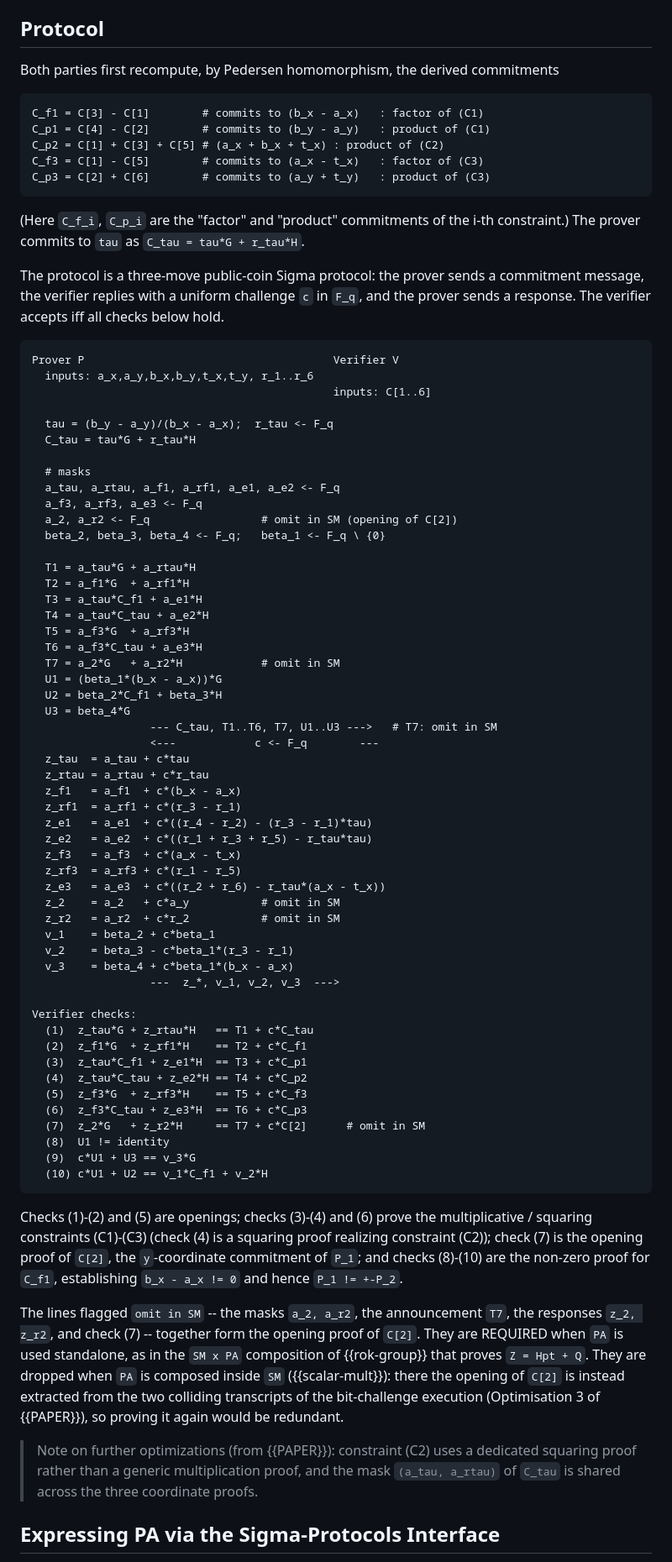
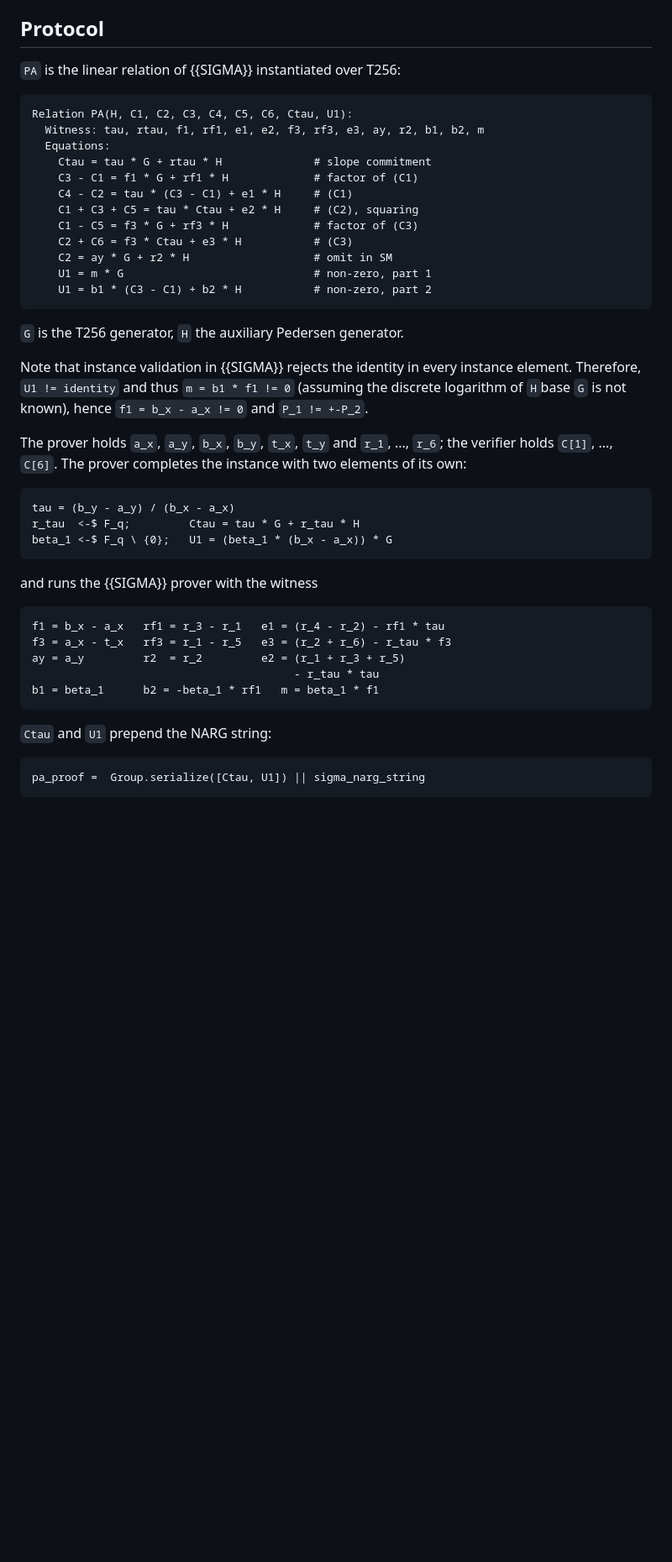
Before and after one commit to levanin/cllz-cfrg-ecdsa-pop, a Markdown page: draft-cllz-cfrg-ecdsa-pop.md, the part around one of its changes. Shown at 84% size. Drawn GitHub-style; blank space fills up the shorter version.

Commit message:
chore: move PA and SM to sigma-proofs

```diff
--- a/draft-cllz-cfrg-ecdsa-pop.md
+++ b/draft-cllz-cfrg-ecdsa-pop.md
@@ -488,83 +488,48 @@ together with `b_x - a_x != 0` (which enforces `P_1 != +-P_2`).
 
 ## Protocol
 
-Both parties first recompute, by Pedersen homomorphism, the derived commitments
+`PA` is the linear relation of {{SIGMA}} instantiated over T256:
 
 ~~~
-C_f1 = C[3] - C[1]        # commits to (b_x - a_x)   : factor of (C1)
-C_p1 = C[4] - C[2]        # commits to (b_y - a_y)   : product of (C1)
-C_p2 = C[1] + C[3] + C[5] # (a_x + b_x + t_x) : product of (C2)
-C_f3 = C[1] - C[5]        # commits to (a_x - t_x)   : factor of (C3)
-C_p3 = C[2] + C[6]        # commits to (a_y + t_y)   : product of (C3)
+Relation PA(H, C1, C2, C3, C4, C5, C6, Ctau, U1):
+  Witness: tau, rtau, f1, rf1, e1, e2, f3, rf3, e3, ay, r2, b1, b2, m
+  Equations:
+    Ctau = tau * G + rtau * H              # slope commitment
+    C3 - C1 = f1 * G + rf1 * H             # factor of (C1)
+    C4 - C2 = tau * (C3 - C1) + e1 * H     # (C1)
+    C1 + C3 + C5 = tau * Ctau + e2 * H     # (C2), squaring
+    C1 - C5 = f3 * G + rf3 * H             # factor of (C3)
+    C2 + C6 = f3 * Ctau + e3 * H           # (C3)
+    C2 = ay * G + r2 * H                   # omit in SM
+    U1 = m * G                             # non-zero, part 1
+    U1 = b1 * (C3 - C1) + b2 * H           # non-zero, part 2
 ~~~
 
-(Here `C_f_i`, `C_p_i` are the "factor" and "product" commitments of the i-th constraint.)  The prover commits to `tau` as `C_tau = tau*G + r_tau*H`.
+`G` is the T256 generator, `H` the auxiliary Pedersen generator.
 
-The protocol is a three-move public-coin Sigma protocol: the prover sends a commitment message, the verifier replies with a uniform challenge `c` in `F_q`, and the prover sends a response.
-The verifier accepts iff all checks below hold.
+Note that instance validation in {{SIGMA}} rejects the identity in every instance element. Therefore, `U1 != identity` and thus `m = b1 * f1 != 0` (assuming the discrete logarithm of `H`base `G` is not known), hence `f1 = b_x - a_x != 0` and `P_1 != +-P_2`.
+
+The prover holds `a_x`, `a_y`, `b_x`, `b_y`, `t_x`, `t_y` and `r_1`, ..., `r_6`; the verifier holds `C[1]`, ..., `C[6]`. The prover completes the instance with two elements of its own:
 
 ~~~
-Prover P                                      Verifier V
-  inputs: a_x,a_y,b_x,b_y,t_x,t_y, r_1..r_6
-                                              inputs: C[1..6]
-
-  tau = (b_y - a_y)/(b_x - a_x);  r_tau <- F_q
-  C_tau = tau*G + r_tau*H
-
-  # masks
-  a_tau, a_rtau, a_f1, a_rf1, a_e1, a_e2 <- F_q
-  a_f3, a_rf3, a_e3 <- F_q
-  a_2, a_r2 <- F_q                 # omit in SM (opening of C[2])
-  beta_2, beta_3, beta_4 <- F_q;   beta_1 <- F_q \ {0}
-
-  T1 = a_tau*G + a_rtau*H
-  T2 = a_f1*G  + a_rf1*H
-  T3 = a_tau*C_f1 + a_e1*H
-  T4 = a_tau*C_tau + a_e2*H
-  T5 = a_f3*G  + a_rf3*H
-  T6 = a_f3*C_tau + a_e3*H
-  T7 = a_2*G   + a_r2*H            # omit in SM
-  U1 = (beta_1*(b_x - a_x))*G
-  U2 = beta_2*C_f1 + beta_3*H
-  U3 = beta_4*G
-                  --- C_tau, T1..T6, T7, U1..U3 --->   # T7: omit in SM
-                  <---            c <- F_q        ---
-  z_tau  = a_tau + c*tau
-  z_rtau = a_rtau + c*r_tau
-  z_f1   = a_f1  + c*(b_x - a_x)
-  z_rf1  = a_rf1 + c*(r_3 - r_1)
-  z_e1   = a_e1  + c*((r_4 - r_2) - (r_3 - r_1)*tau)
-  z_e2   = a_e2  + c*((r_1 + r_3 + r_5) - r_tau*tau)
-  z_f3   = a_f3  + c*(a_x - t_x)
-  z_rf3  = a_rf3 + c*(r_1 - r_5)
-  z_e3   = a_e3  + c*((r_2 + r_6) - r_tau*(a_x - t_x))
-  z_2    = a_2   + c*a_y           # omit in SM
-  z_r2   = a_r2  + c*r_2           # omit in SM
-  v_1    = beta_2 + c*beta_1
-  v_2    = beta_3 - c*beta_1*(r_3 - r_1)
-  v_3    = beta_4 + c*beta_1*(b_x - a_x)
-                  ---  z_*, v_1, v_2, v_3  --->
-
-Verifier checks:
-  (1)  z_tau*G + z_rtau*H   == T1 + c*C_tau
-  (2)  z_f1*G  + z_rf1*H    == T2 + c*C_f1
-  (3)  z_tau*C_f1 + z_e1*H  == T3 + c*C_p1
-  (4)  z_tau*C_tau + z_e2*H == T4 + c*C_p2
-  (5)  z_f3*G  + z_rf3*H    == T5 + c*C_f3
-  (6)  z_f3*C_tau + z_e3*H  == T6 + c*C_p3
-  (7)  z_2*G   + z_r2*H     == T7 + c*C[2]      # omit in SM
-  (8)  U1 != identity
-  (9)  c*U1 + U3 == v_3*G
-  (10) c*U1 + U2 == v_1*C_f1 + v_2*H
+tau = (b_y - a_y) / (b_x - a_x)
+r_tau  <-$ F_q;         Ctau = tau * G + r_tau * H
+beta_1 <-$ F_q \ {0};   U1 = (beta_1 * (b_x - a_x)) * G
 ~~~
 
-Checks (1)-(2) and (5) are openings; checks (3)-(4) and (6) prove the multiplicative / squaring constraints (C1)-(C3) (check (4) is a squaring proof realizing constraint (C2)); check (7) is the opening proof of `C[2]`, the `y`-coordinate commitment of `P_1`; and checks (8)-(10) are the non-zero proof for `C_f1`, establishing `b_x - a_x != 0` and hence `P_1 != +-P_2`.
+and runs the {{SIGMA}} prover with the witness
 
-The lines flagged `omit in SM` -- the masks `a_2, a_r2`, the announcement `T7`, the responses `z_2, z_r2`, and check (7) -- together form the opening proof of `C[2]`.
-They are REQUIRED when `PA` is used standalone, as in the `SM x PA` composition of {{rok-group}} that proves `Z = Hpt + Q`.
-They are dropped when `PA` is composed inside `SM` ({{scalar-mult}}): there the opening of `C[2]` is instead extracted from the two colliding transcripts of the bit-challenge execution (Optimisation 3 of {{PAPER}}), so proving it again would be redundant.
+~~~
+f1 = b_x - a_x   rf1 = r_3 - r_1   e1 = (r_4 - r_2) - rf1 * tau
+f3 = a_x - t_x   rf3 = r_1 - r_5   e3 = (r_2 + r_6) - r_tau * f3
+ay = a_y         r2  = r_2         e2 = (r_1 + r_3 + r_5)
+                                        - r_tau * tau
+b1 = beta_1      b2 = -beta_1 * rf1   m = beta_1 * f1
+~~~
 
-> Note on further optimizations (from {{PAPER}}): constraint (C2) uses a dedicated squaring proof rather than a generic multiplication proof, and the mask `(a_tau, a_rtau)` of `C_tau` is shared across the three coordinate proofs.
+`Ctau` and `U1` prepend the NARG string:
 
-## Expressing PA via the Sigma-Protocols Interface
+~~~
+pa_proof =  Group.serialize([Ctau, U1]) || sigma_narg_string
+~~~
 
```
Also changed, not shown: other parts of draft-cllz-cfrg-ecdsa-pop.md (+2 -7 lines).
